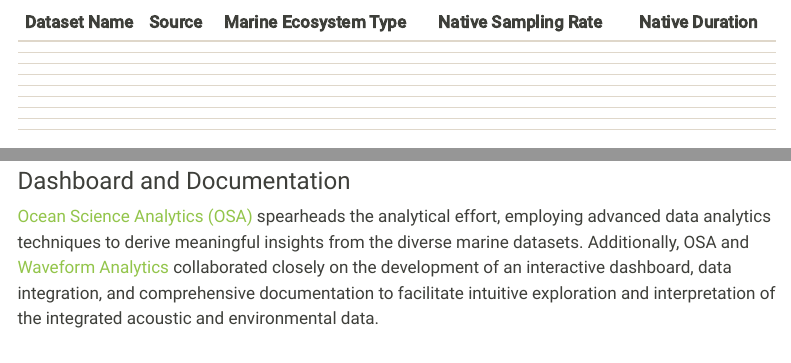
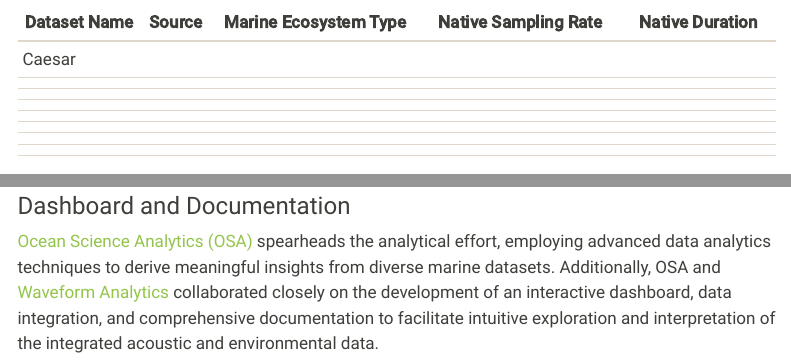
Before and after one commit to Ocean-Science-Analytics/biosound-exploratory-project, a Quarto document (overview.qmd): the page in a window 1100 px wide, from 1960 px down, and a second part further down, joined at a grey line. Rendered offline with R 4.5, knitr and Pandoc in place of Quarto, with nearby package versions; menus at the side of the page are left out.

Commit message:
Test site

```diff
--- a/overview.qmd
+++ b/overview.qmd
@@ -27,7 +27,7 @@
 
 | Dataset Name | Source | Marine Ecosystem Type | Native Sampling Rate | Native Duration |
 |--------------|--------|-----------------------|----------------------|-----------------|
-|              |        |                       |                      |                 |
+| Caesar       |        |                       |                      |                 |
 |              |        |                       |                      |                 |
 |              |        |                       |                      |                 |
 |              |        |                       |                      |                 |
@@ -45,6 +45,6 @@
 
 ### Dashboard and Documentation
 
-[Ocean Science Analytics (OSA)](https://www.oceanscienceanalytics.com/) spearheads the analytical effort, employing advanced data analytics techniques to derive meaningful insights from the diverse marine datasets. Additionally, OSA and [Waveform Analytics](https://waveformanalytics.com/) collaborated closely on the development of an interactive dashboard, data integration, and comprehensive documentation to facilitate intuitive exploration and interpretation of the integrated acoustic and environmental data.
+[Ocean Science Analytics (OSA)](https://www.oceanscienceanalytics.com/) spearheads the analytical effort, employing advanced data analytics techniques to derive meaningful insights from diverse marine datasets. Additionally, OSA and [Waveform Analytics](https://waveformanalytics.com/) collaborated closely on the development of an interactive dashboard, data integration, and comprehensive documentation to facilitate intuitive exploration and interpretation of the integrated acoustic and environmental data.
 
 ![](images/OSA_WA.png){width="498"}
```
Also changed, not shown: docs/search.json, 1 other file.
